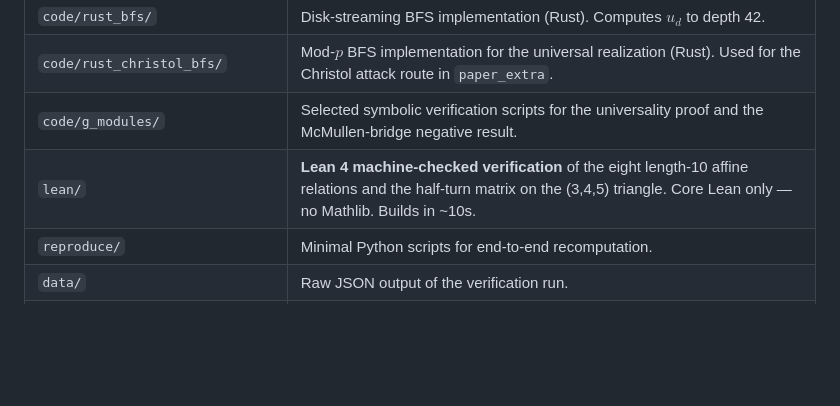
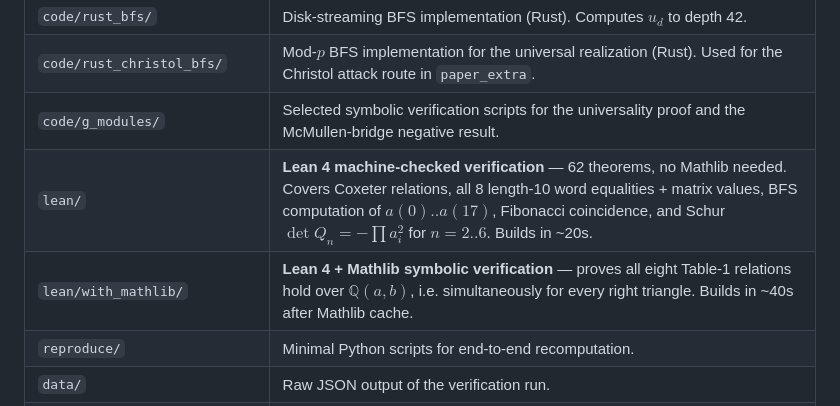
Before and after one commit to ElVec1o/pythagorean-reflection-sequence, a Markdown page: README.md, the part around the change. GitHub-like rendering; blank space fills up the shorter version.

Commit message:
README: update lean/ section to reflect 62 + 8 = 70 theorems

```diff
--- a/README.md
+++ b/README.md
@@ -56,7 +56,8 @@ onward. The universality theorem applies only to the unequal-leg regime.
 | `code/rust_bfs/` | Disk-streaming BFS implementation (Rust). Computes $u_d$ to depth 42. |
 | `code/rust_christol_bfs/` | Mod-$p$ BFS implementation for the universal realization (Rust). Used for the Christol attack route in `paper_extra`. |
 | `code/g_modules/` | Selected symbolic verification scripts for the universality proof and the McMullen-bridge negative result. |
-| `lean/` | **Lean 4 machine-checked verification** of the eight length-10 affine relations and the half-turn matrix on the (3,4,5) triangle. Core Lean only — no Mathlib. Builds in ~10s. |
+| `lean/` | **Lean 4 machine-checked verification** — 62 theorems, no Mathlib needed. Covers Coxeter relations, all 8 length-10 word equalities + matrix values, BFS computation of $a(0)..a(17)$, Fibonacci coincidence, and Schur $\det Q_n = -\prod a_i^2$ for $n = 2..6$. Builds in ~20s. |
+| `lean/with_mathlib/` | **Lean 4 + Mathlib symbolic verification** — proves all eight Table-1 relations hold over $\mathbb{Q}(a,b)$, i.e. simultaneously for every right triangle. Builds in ~40s after Mathlib cache. |
 | `reproduce/` | Minimal Python scripts for end-to-end recomputation. |
 | `data/` | Raw JSON output of the verification run. |
 | `LICENSE.md`, `CITATION.cff` | License (CC-BY-4.0 text / MIT code) and citation metadata. |
```
